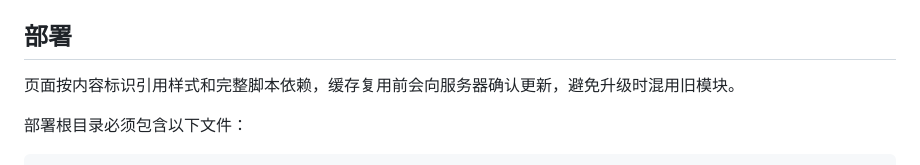
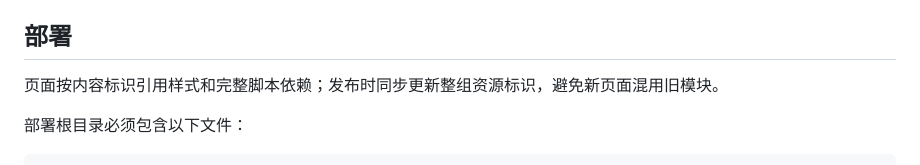
Before and after one commit to heyhey-yoyo/data-analysis, a Markdown page: README.md, the part around the change. GitHub-like rendering.

Commit message:
docs: clarify hosted cache overrides and release asset identifiers

```diff
--- a/README.md
+++ b/README.md
@@ -68,7 +68,7 @@ python -m http.server 8080
 
 ## 部署
 
-页面按内容标识引用样式和完整脚本依赖，缓存复用前会向服务器确认更新，避免升级时混用旧模块。
+页面按内容标识引用样式和完整脚本依赖；发布时同步更新整组资源标识，避免新页面混用旧模块。
 
 部署根目录必须包含以下文件：
 
```
Also changed, not shown: AGENTS.md (+2 -0 lines).
